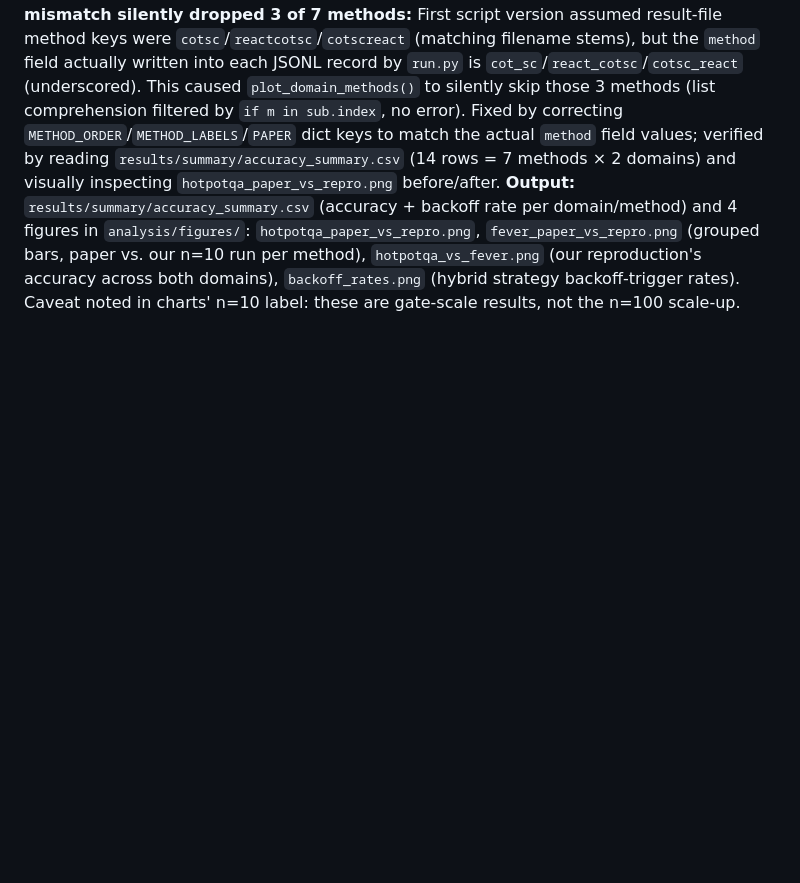
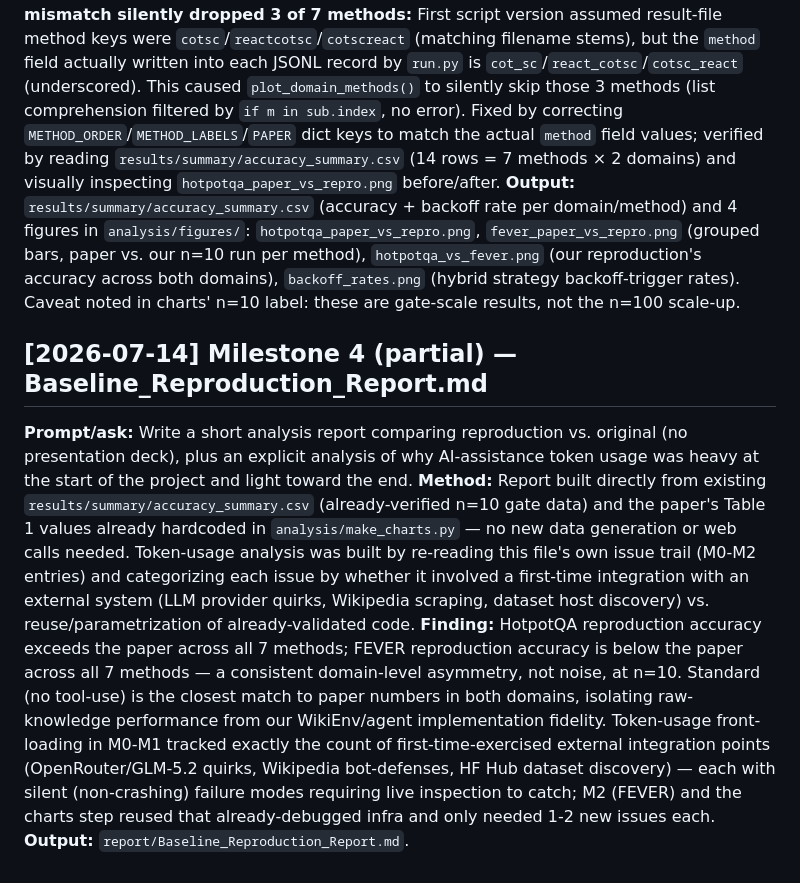
Before and after one commit to Geney-gy-29/Assignment-2-Eugene-ReAct, a Markdown page: AI_LOG.md, the part around the change. Rendered like a GitHub page; blank space fills up the shorter version.

```diff
--- a/AI_LOG.md
+++ b/AI_LOG.md
@@ -56,3 +56,9 @@ Append-only log of AI-assisted coding and debugging steps during this reproducti
 **Source for paper numbers:** Table 1 of Yao et al. 2023 (PaLM-540B prompting results), retrieved via web search of the arXiv PDF — HotpotQA EM / Fever accuracy for Standard 28.7/57.1, CoT 29.4/56.3, Act 25.7/58.9, ReAct 27.4/60.9, CoT-SC 33.4/60.4, ReAct→CoT-SC 35.1/62.0, CoT-SC→ReAct 34.2/64.6. Hardcoded into the script with a citation comment since these are fixed reference values from the paper, not something we compute.
 **Issue — method key mismatch silently dropped 3 of 7 methods:** First script version assumed result-file method keys were `cotsc`/`reactcotsc`/`cotscreact` (matching filename stems), but the `method` field actually written into each JSONL record by `run.py` is `cot_sc`/`react_cotsc`/`cotsc_react` (underscored). This caused `plot_domain_methods()` to silently skip those 3 methods (list comprehension filtered by `if m in sub.index`, no error). Fixed by correcting `METHOD_ORDER`/`METHOD_LABELS`/`PAPER` dict keys to match the actual `method` field values; verified by reading `results/summary/accuracy_summary.csv` (14 rows = 7 methods × 2 domains) and visually inspecting `hotpotqa_paper_vs_repro.png` before/after.
 **Output:** `results/summary/accuracy_summary.csv` (accuracy + backoff rate per domain/method) and 4 figures in `analysis/figures/`: `hotpotqa_paper_vs_repro.png`, `fever_paper_vs_repro.png` (grouped bars, paper vs. our n=10 run per method), `hotpotqa_vs_fever.png` (our reproduction's accuracy across both domains), `backoff_rates.png` (hybrid strategy backoff-trigger rates). Caveat noted in charts' n=10 label: these are gate-scale results, not the n=100 scale-up.
+
+## [2026-07-14] Milestone 4 (partial) — Baseline_Reproduction_Report.md
+**Prompt/ask:** Write a short analysis report comparing reproduction vs. original (no presentation deck), plus an explicit analysis of why AI-assistance token usage was heavy at the start of the project and light toward the end.
+**Method:** Report built directly from existing `results/summary/accuracy_summary.csv` (already-verified n=10 gate data) and the paper's Table 1 values already hardcoded in `analysis/make_charts.py` — no new data generation or web calls needed. Token-usage analysis was built by re-reading this file's own issue trail (M0-M2 entries) and categorizing each issue by whether it involved a first-time integration with an external system (LLM provider quirks, Wikipedia scraping, dataset host discovery) vs. reuse/parametrization of already-validated code.
+**Finding:** HotpotQA reproduction accuracy exceeds the paper across all 7 methods; FEVER reproduction accuracy is below the paper across all 7 methods — a consistent domain-level asymmetry, not noise, at n=10. Standard (no tool-use) is the closest match to paper numbers in both domains, isolating raw-knowledge performance from our WikiEnv/agent implementation fidelity. Token-usage front-loading in M0-M1 tracked exactly the count of first-time-exercised external integration points (OpenRouter/GLM-5.2 quirks, Wikipedia bot-defenses, HF Hub dataset discovery) — each with silent (non-crashing) failure modes requiring live inspection to catch; M2 (FEVER) and the charts step reused that already-debugged infra and only needed 1-2 new issues each.
+**Output:** `report/Baseline_Reproduction_Report.md`.
```
Also changed, not shown: report/Baseline_Reproduction_Report.md (added, +54 -0 lines).
